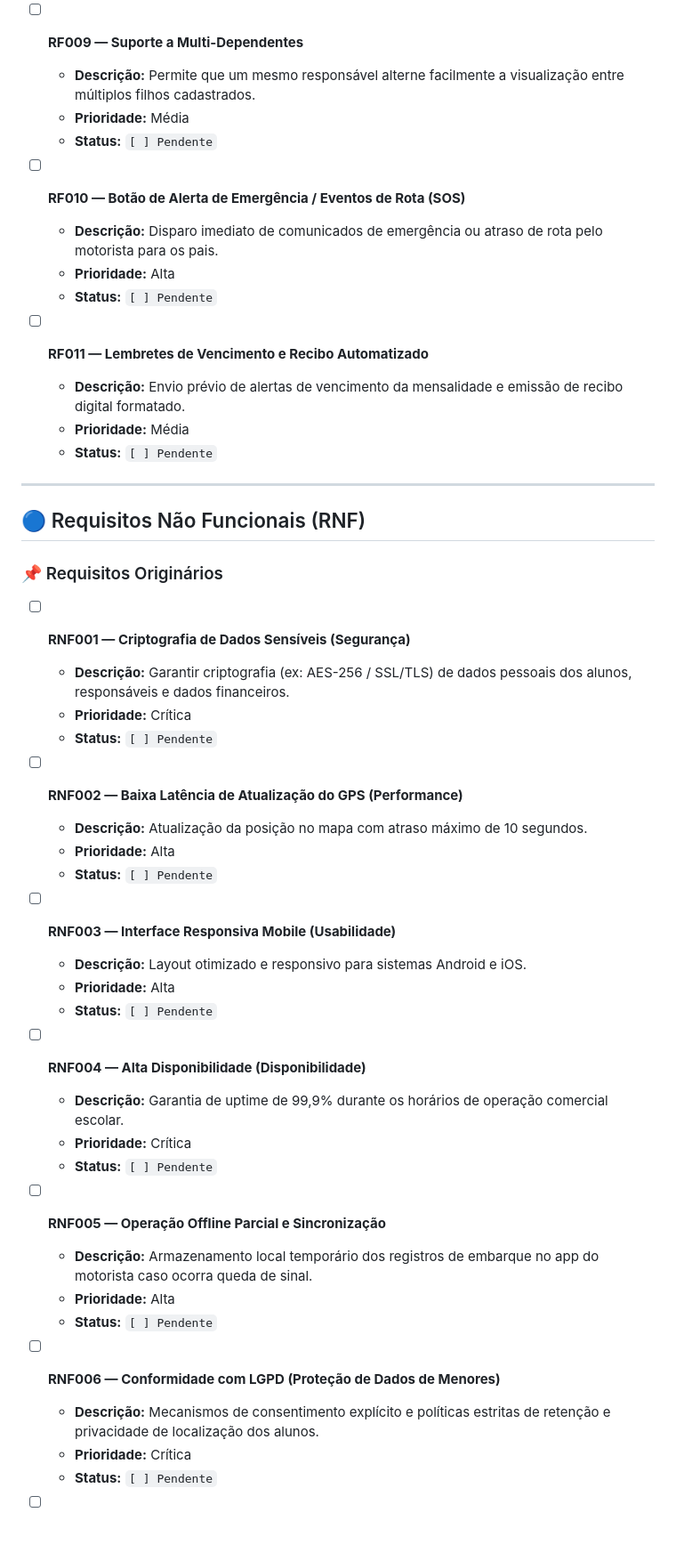
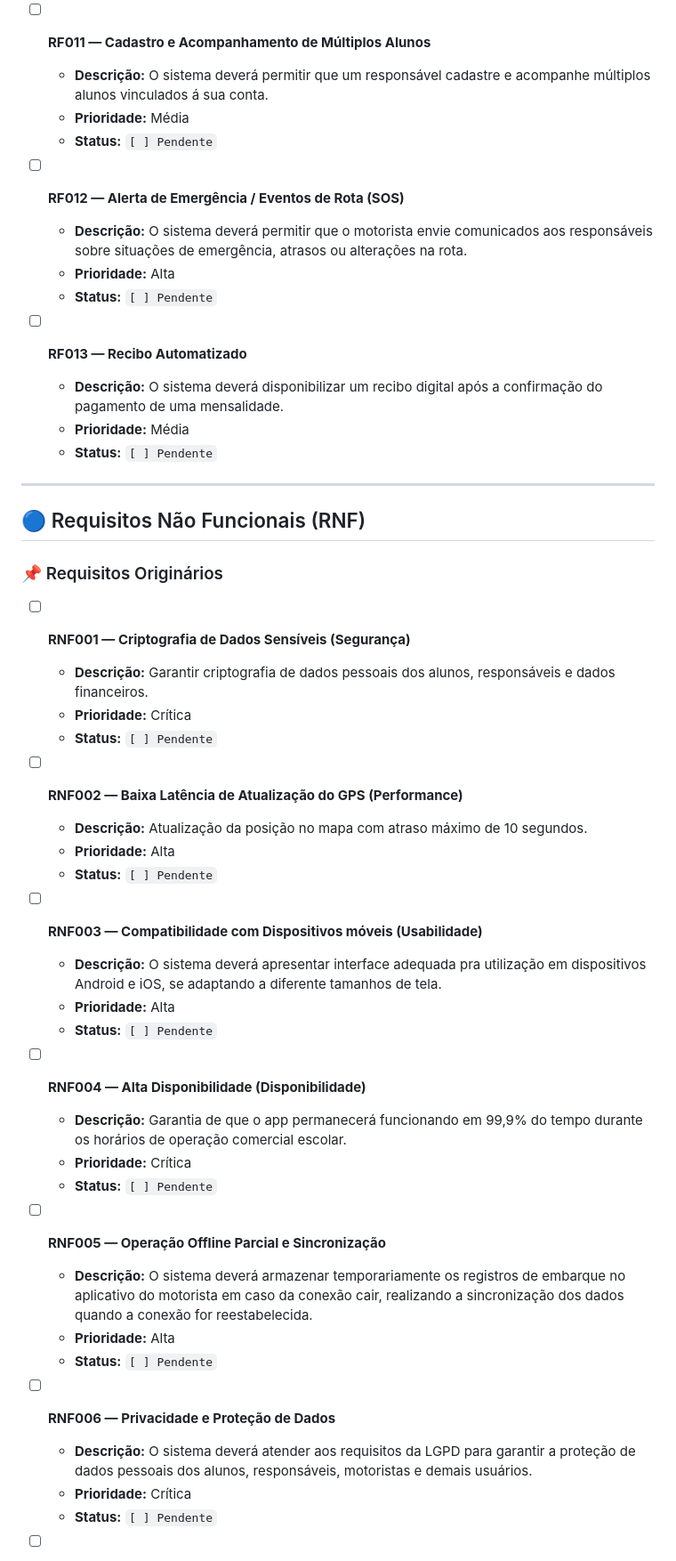
Before and after one commit to Edywxz/bus-tracker-expo, a Markdown page: REQUISITOS.md, the part around one of its changes. Shown at 89% size. Rendered like a GitHub page; blank space fills up the shorter version.

```diff
--- a/REQUISITOS.md
+++ b/REQUISITOS.md
@@ -58,18 +68,18 @@ Este documento centraliza todos os **Requisitos Funcionais (RF)** e **Requisitos
   - **Prioridade:** Alta
   - **Status:** `[ ] Pendente`
 
-- [ ] **RF009 — Suporte a Multi-Dependentes**
-  - **Descrição:** Permite que um mesmo responsável alterne facilmente a visualização entre múltiplos filhos cadastrados.
+- [ ] **RF011 — Cadastro e Acompanhamento de Múltiplos Alunos**
+  - **Descrição:** O sistema deverá permitir que um responsável cadastre e acompanhe múltiplos alunos vinculados á sua conta.
   - **Prioridade:** Média
   - **Status:** `[ ] Pendente`
 
-- [ ] **RF010 — Botão de Alerta de Emergência / Eventos de Rota (SOS)**
-  - **Descrição:** Disparo imediato de comunicados de emergência ou atraso de rota pelo motorista para os pais.
+- [ ] **RF012 — Alerta de Emergência / Eventos de Rota (SOS)**
+  - **Descrição:** O sistema deverá permitir que o motorista envie comunicados aos responsáveis sobre situações de emergência, atrasos ou alterações na rota.
   - **Prioridade:** Alta
   - **Status:** `[ ] Pendente`
 
-- [ ] **RF011 — Lembretes de Vencimento e Recibo Automatizado**
-  - **Descrição:** Envio prévio de alertas de vencimento da mensalidade e emissão de recibo digital formatado.
+- [ ] **RF013 — Recibo Automatizado**
+  - **Descrição:** O sistema deverá disponibilizar um recibo digital após a confirmação do pagamento de uma mensalidade.
   - **Prioridade:** Média
   - **Status:** `[ ] Pendente`
 
@@ -80,7 +90,7 @@ Este documento centraliza todos os **Requisitos Funcionais (RF)** e **Requisitos
 ### 📌 Requisitos Originários
 
 - [ ] **RNF001 — Criptografia de Dados Sensíveis (Segurança)**
-  - **Descrição:** Garantir criptografia (ex: AES-256 / SSL/TLS) de dados pessoais dos alunos, responsáveis e dados financeiros.
+  - **Descrição:** Garantir criptografia de dados pessoais dos alunos, responsáveis e dados financeiros.
   - **Prioridade:** Crítica
   - **Status:** `[ ] Pendente`
 
@@ -89,23 +99,23 @@ Este documento centraliza todos os **Requisitos Funcionais (RF)** e **Requisitos
   - **Prioridade:** Alta
   - **Status:** `[ ] Pendente`
 
-- [ ] **RNF003 — Interface Responsiva Mobile (Usabilidade)**
-  - **Descrição:** Layout otimizado e responsivo para sistemas Android e iOS.
+- [ ] **RNF003 — Compatibilidade com Dispositivos móveis (Usabilidade)**
+  - **Descrição:** O sistema deverá apresentar interface adequada pra utilização em dispositivos Android e iOS, se adaptando a diferente tamanhos de tela.
   - **Prioridade:** Alta
   - **Status:** `[ ] Pendente`
 
 - [ ] **RNF004 — Alta Disponibilidade (Disponibilidade)**
-  - **Descrição:** Garantia de uptime de 99,9% durante os horários de operação comercial escolar.
+  - **Descrição:** Garantia de que o app permanecerá funcionando em 99,9% do tempo durante os horários de operação comercial escolar.
   - **Prioridade:** Crítica
   - **Status:** `[ ] Pendente`
 
 - [ ] **RNF005 — Operação Offline Parcial e Sincronização**
-  - **Descrição:** Armazenamento local temporário dos registros de embarque no app do motorista caso ocorra queda de sinal.
+  - **Descrição:** O sistema deverá armazenar temporariamente os registros de embarque no aplicativo do motorista em caso da conexão cair, realizando a sincronização dos dados quando a conexão for reestabelecida.
   - **Prioridade:** Alta
   - **Status:** `[ ] Pendente`
 
-- [ ] **RNF006 — Conformidade com LGPD (Proteção de Dados de Menores)**
-  - **Descrição:** Mecanismos de consentimento explícito e políticas estritas de retenção e privacidade de localização dos alunos.
+- [ ] **RNF006 — Privacidade e Proteção de Dados**
+  - **Descrição:** O sistema deverá atender aos requisitos da LGPD para garantir a proteção de dados pessoais dos alunos, responsáveis, motoristas e demais usuários.
   - **Prioridade:** Crítica
   - **Status:** `[ ] Pendente`
 
```
Also changed, not shown: other parts of REQUISITOS.md (+25 -15 lines).
